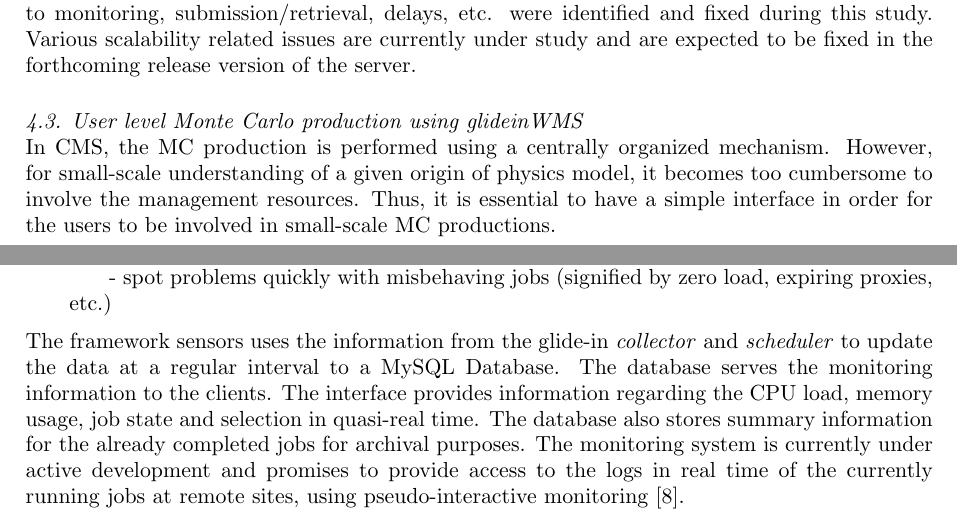
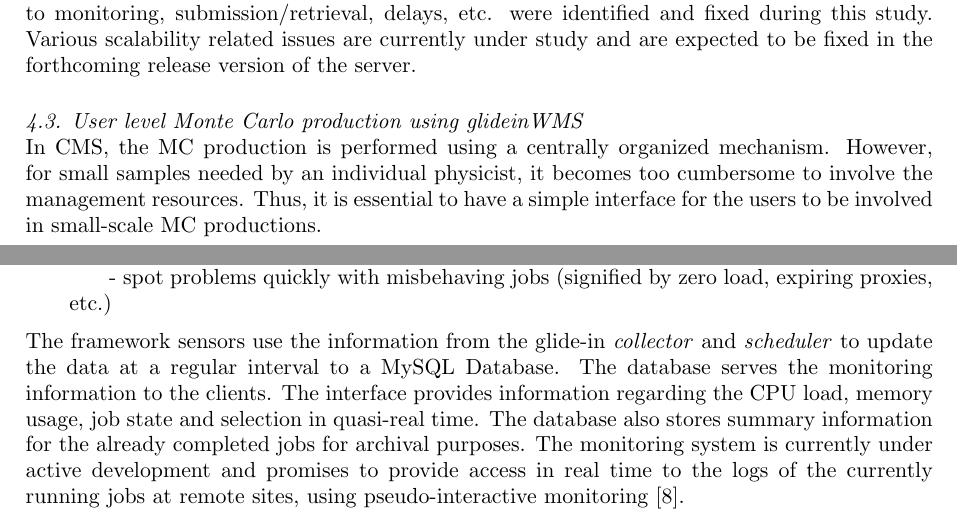
Before and after one commit to spadhi888/UserCode, a LaTeX document (Doc/glideins-cms/glideins.tex): two parts of pages 7 and 8 of 10, joined at a grey line, cut so that both start at the same text. Compiled offline with pdfLaTeX.

Commit message:
updated text

```diff
--- a/Doc/glideins-cms/glideins.tex
+++ b/Doc/glideins-cms/glideins.tex
@@ -289,9 +289,9 @@ release version of the server.
 \label{fig:user_analysis}
 \end{figure}
 In CMS, the MC production is performed using a centrally organized mechanism. However,
-for small-scale understanding of a given origin of physics model, it becomes too cumbersome
+for small samples needed by an individual physicist, it becomes too cumbersome
 to involve the management resources. Thus, it is essential to have a simple interface
-in order for the users to be involved in small-scale MC productions.
+for the users to be involved in small-scale MC productions.
 
 A web frontend is used to send a specific configuration for production to the system.
 The system uses X.509 authentication and authorization and also maintains the user priorities.
@@ -339,12 +339,12 @@ For the administrators in real time to
 \subitem
 - spot problems quickly with misbehaving jobs (signified by zero load, expiring proxies, etc.)
 \end{itemize}
-The framework sensors uses the information from the glide-in \emph{collector} and \emph{scheduler} to
+The framework sensors use the information from the glide-in \emph{collector} and \emph{scheduler} to
 update the data at a regular interval to a MySQL Database. The database serves the monitoring
 information to the clients. The interface provides information regarding the CPU load, memory usage,
 job state and selection in quasi-real time. The database also stores summary information for the already completed
-jobs for archival purposes. The monitoring system is currently under active development and promises to provide access to
-the logs in real time of the currently running jobs at remote sites, using
+jobs for archival purposes. The monitoring system is currently under active development and promises to provide access
+in real time to the logs of the currently running jobs at remote sites, using
 pseudo-interactive monitoring \cite{bib:pseudo_mon}.
 \begin{figure}
 \begin{center}
```
Also changed, not shown: Doc/glideins-cms/glideins.tex (12 more changed lines).
